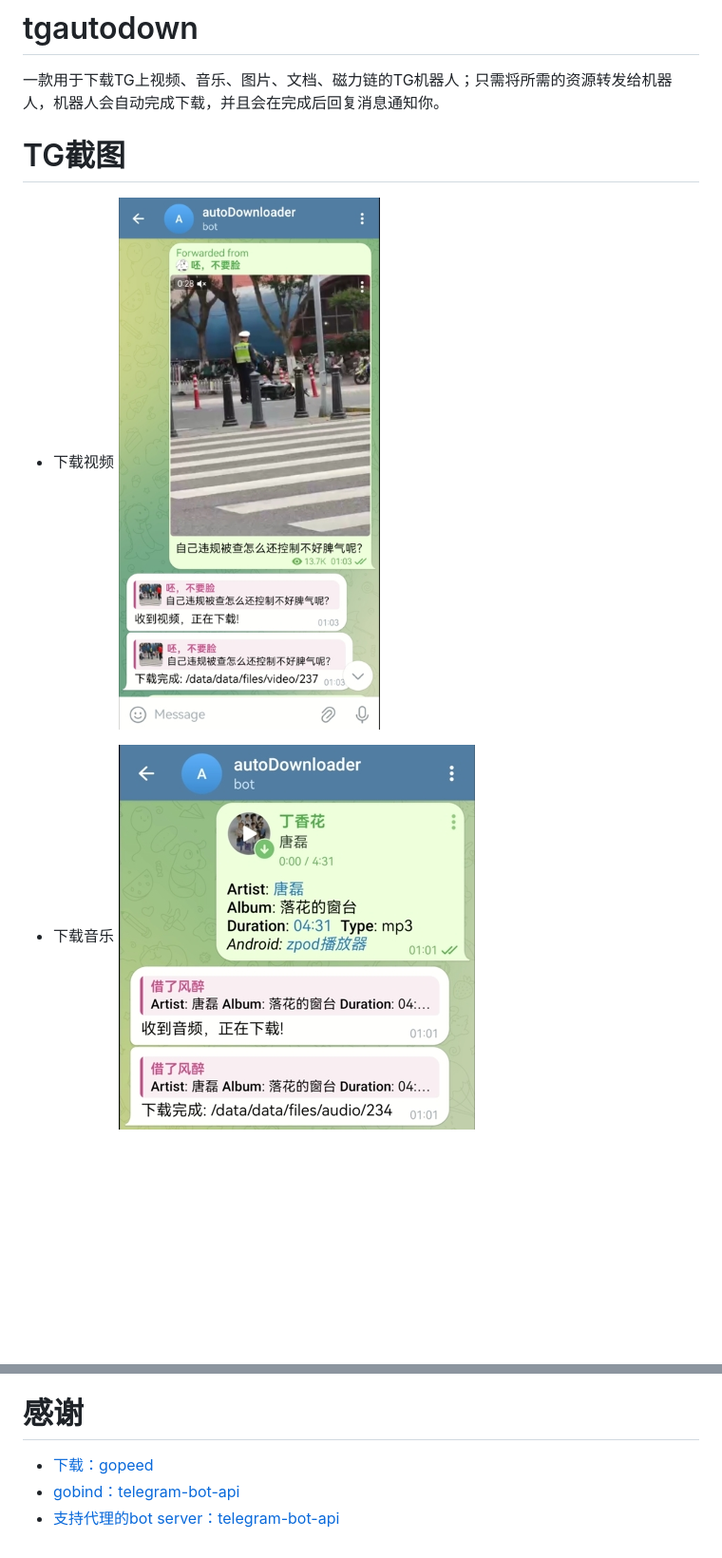
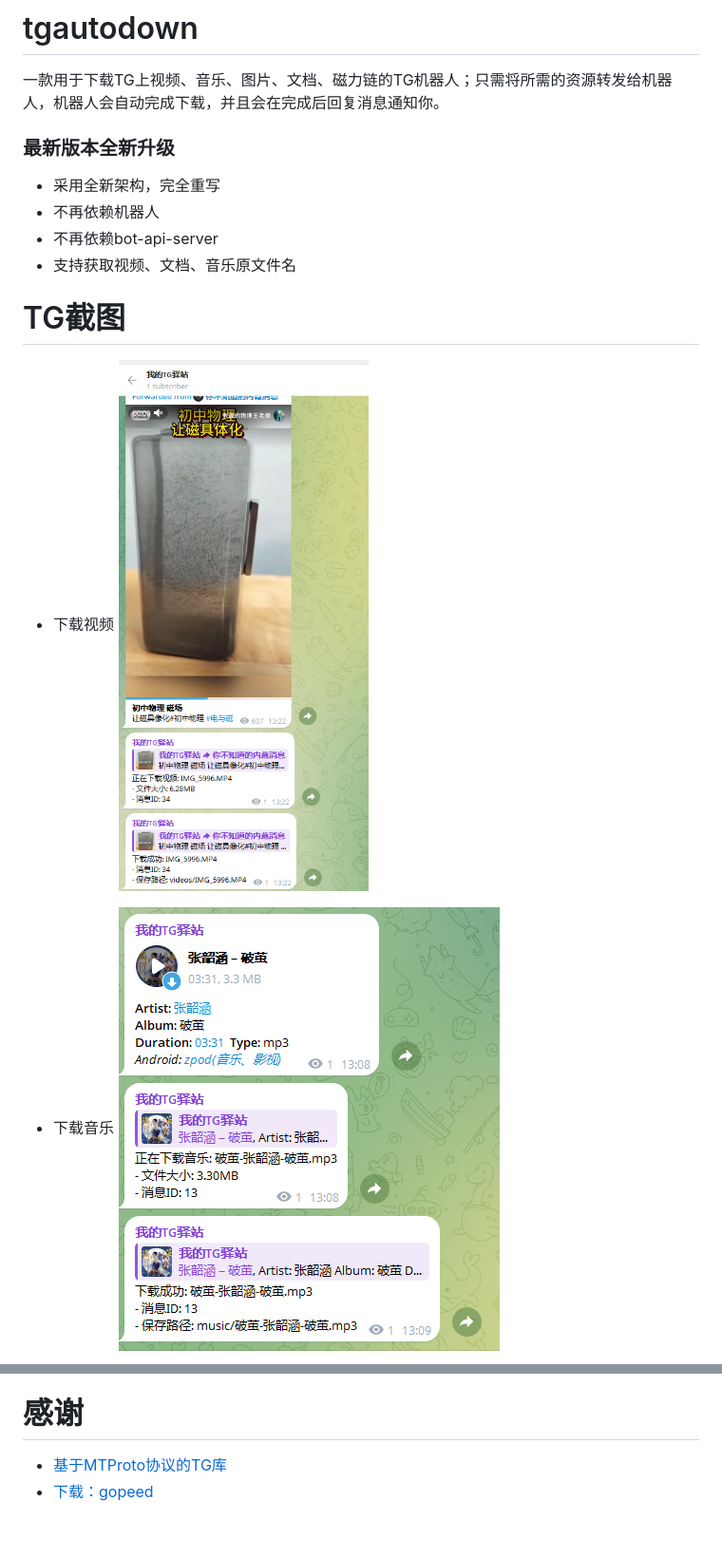
Before and after one commit to nasbump/tgautodown, a Markdown page: README.md, 2 parts joined by grey strips. Shown: that part at 95% size. GitHub-like rendering; pictures changed too: screenshots/download-audio.png, screenshots/download-video.png; blank space fills up the shorter version.

```diff
--- a/README.md
+++ b/README.md
@@ -1,5 +1,11 @@
 # tgautodown
 一款用于下载TG上视频、音乐、图片、文档、磁力链的TG机器人；只需将所需的资源转发给机器人，机器人会自动完成下载，并且会在完成后回复消息通知你。
+
+### 最新版本全新升级
+- 采用全新架构，完全重写
+- 不再依赖机器人
+- 不再依赖bot-api-server
+- 支持获取视频、文档、音乐原文件名
 
 # TG截图
 - 下载视频
@@ -122,5 +72,4 @@ services:
 
 # 感谢
+- [基于MTProto协议的TG库](github.com/gotd/td/tg)
 - [下载：gopeed](https://github.com/GopeedLab/gopeed)
-- [gobind：telegram-bot-api](https://github.com/go-telegram-bot-api/telegram-bot-api)
-- [支持代理的bot server：telegram-bot-api](https://github.com/nasbump/telegram-bot-api)
```
Also changed, not shown: other parts of README.md (+21 -77 lines), screenshots/download-docs.png, screenshots/download-note.png, screenshots/download-photos.png, 8 other files.
